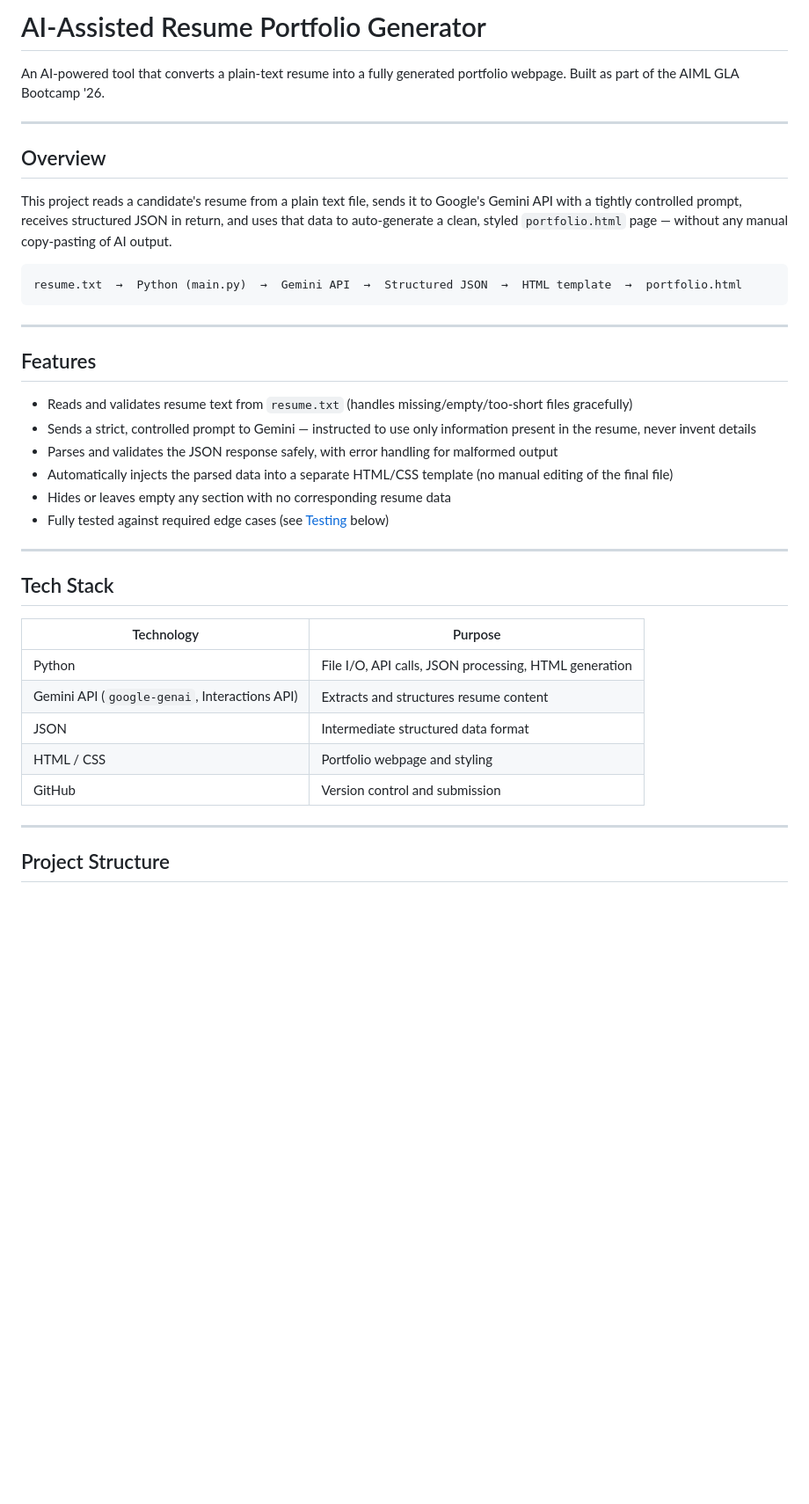
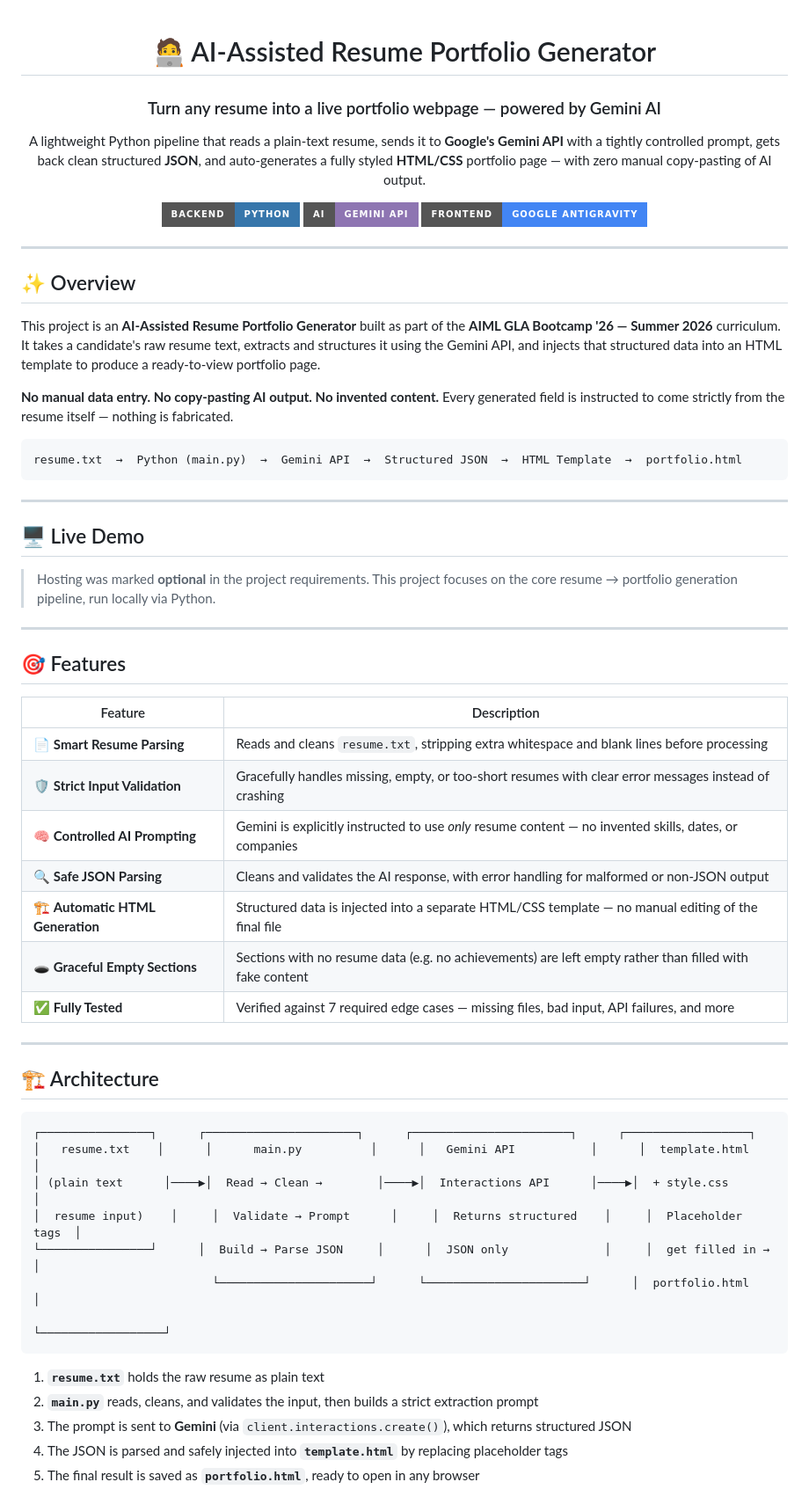
Before and after one commit to abhishekgoswami0720/Resume-Portfolio-Generator, a Markdown page: README.md, the part around one of its changes. Shown at 88% size. GitHub-like rendering; badges without logos; blank space fills up the shorter version.

````diff
--- a/README.md
+++ b/README.md
@@ -1,40 +1,74 @@
-# AI-Assisted Resume Portfolio Generator
+<div align="center">
 
-An AI-powered tool that converts a plain-text resume into a fully generated portfolio webpage. Built as part of the AIML GLA Bootcamp '26.
+# 🧑‍💻 AI-Assisted Resume Portfolio Generator
+
+### Turn any resume into a live portfolio webpage — powered by Gemini AI
+
+A lightweight Python pipeline that reads a plain-text resume, sends it to **Google's Gemini API**
+with a tightly controlled prompt, gets back clean structured **JSON**, and auto-generates a fully
+styled **HTML/CSS** portfolio page — with zero manual copy-pasting of AI output.
+
+[![Made with Python](https://img.shields.io/badge/Backend-Python-3776AB?style=for-the-badge&logo=python&logoColor=white)](https://www.python.org)
+[![Powered by Gemini](https://img.shields.io/badge/AI-Gemini_API-8E75B2?style=for-the-badge&logo=google-gemini&logoColor=white)](https://ai.google.dev)
+[![Built with Antigravity](https://img.shields.io/badge/Frontend-Google_Antigravity-4285F4?style=for-the-badge&logo=google&logoColor=white)](https://antigravity.google)
+
+</div>
 
 ---
 
-## Overview
+## ✨ Overview
 
-This project reads a candidate's resume from a plain text file, sends it to Google's Gemini API with a tightly controlled prompt, receives structured JSON in return, and uses that data to auto-generate a clean, styled `portfolio.html` page — without any manual copy-pasting of AI output.
+This project is an **AI-Assisted Resume Portfolio Generator** built as part of the **AIML GLA
+Bootcamp '26 — Summer 2026** curriculum. It takes a candidate's raw resume text, extracts and
+structures it using the Gemini API, and injects that structured data into an HTML template to
+produce a ready-to-view portfolio page.
+
+**No manual data entry. No copy-pasting AI output. No invented content.** Every generated field
+is instructed to come strictly from the resume itself — nothing is fabricated.
 
 ```
-resume.txt  →  Python (main.py)  →  Gemini API  →  Structured JSON  →  HTML template  →  portfolio.html
+resume.txt  →  Python (main.py)  →  Gemini API  →  Structured JSON  →  HTML Template  →  portfolio.html
 ```
 
 ---
 
-## Features
+## 🖥️ Live Demo
 
-- Reads and validates resume text from `resume.txt` (handles missing/empty/too-short files gracefully)
-- Sends a strict, controlled prompt to Gemini — instructed to use only information present in the resume, never invent details
-- Parses and validates the JSON response safely, with error handling for malformed output
-- Automatically injects the parsed data into a separate HTML/CSS template (no manual editing of the final file)
-- Hides or leaves empty any section with no corresponding resume data
-- Fully tested against required edge cases (see [Testing](#testing) below)
+> Hosting was marked **optional** in the project requirements. This project focuses on the
+> core resume → portfolio generation pipeline, run locally via Python.
+
 
 ---
 
-## Tech Stack
+## 🎯 Features
 
-| Technology | Purpose |
+| Feature | Description |
 |---|---|
-| Python | File I/O, API calls, JSON processing, HTML generation |
-| Gemini API (`google-genai`, Interactions API) | Extracts and structures resume content |
-| JSON | Intermediate structured data format |
-| HTML / CSS | Portfolio webpage and styling |
-| GitHub | Version control and submission |
+| 📄 **Smart Resume Parsing** | Reads and cleans `resume.txt`, stripping extra whitespace and blank lines before processing |
+| 🛡️ **Strict Input Validation** | Gracefully handles missing, empty, or too-short resumes with clear error messages instead of crashing |
+| 🧠 **Controlled AI Prompting** | Gemini is explicitly instructed to use *only* resume content — no invented skills, dates, or companies |
+| 🔍 **Safe JSON Parsing** | Cleans and validates the AI response, with error handling for malformed or non-JSON output |
+| 🏗️ **Automatic HTML Generation** | Structured data is injected into a separate HTML/CSS template — no manual editing of the final file |
+| 🕳️ **Graceful Empty Sections** | Sections with no resume data (e.g. no achievements) are left empty rather than filled with fake content |
+| ✅ **Fully Tested** | Verified against 7 required edge cases — missing files, bad input, API failures, and more |
 
 ---
 
-## Project Structure
+## 🏗️ Architecture
+
+```
+┌────────────────┐      ┌──────────────────────┐      ┌───────────────────────┐      ┌──────────────────┐
+│   resume.txt    │      │      main.py          │      │   Gemini API           │      │  template.html    │
+│ (plain text      │────▶│  Read → Clean →        │────▶│  Interactions API      │────▶│  + style.css       │
+│  resume input)    │     │  Validate → Prompt      │     │  Returns structured    │     │  Placeholder tags  │
+└────────────────┘      │  Build → Parse JSON     │      │  JSON only              │     │  get filled in →   │
+                          └──────────────────────┘      └───────────────────────┘      │  portfolio.html    │
+                                                                                          └──────────────────┘
+```
+
+1. **`resume.txt`** holds the raw resume as plain text
+2. **`main.py`** reads, cleans, and validates the input, then builds a strict extraction prompt
+3. The prompt is sent to **Gemini** (via `client.interactions.create()`), which returns structured JSON
+4. The JSON is parsed and safely injected into **`template.html`** by replacing placeholder tags
+5. The final result is saved as **`portfolio.html`**, ready to open in any browser
+
````
Also changed, not shown: other parts of README.md (+99 -105 lines).
